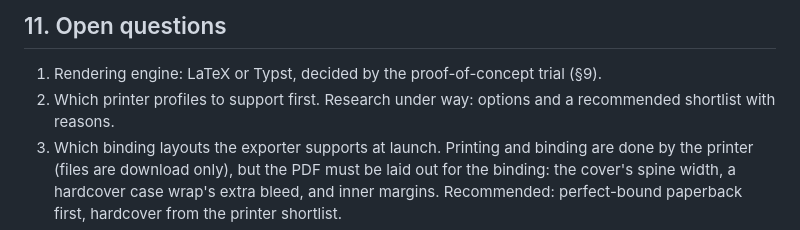
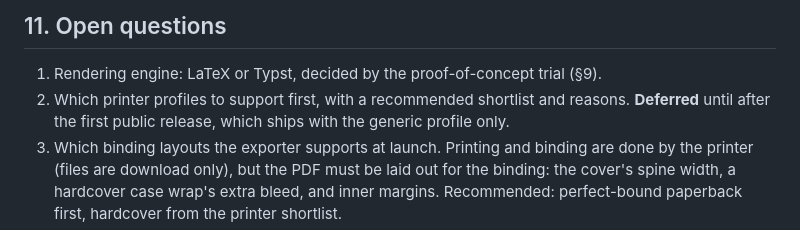
Before and after one commit to adonai-reigns/ScriptureTips, a Markdown page: docs/book-designer.md, the part around the change. Drawn GitHub-style.

```diff
--- a/docs/book-designer.md
+++ b/docs/book-designer.md
@@ -212,7 +212,7 @@ Whichever engine wins, the designer produces a **neutral book description** (JSO
 ## 11. Open questions
 
 1. Rendering engine: LaTeX or Typst, decided by the proof-of-concept trial (§9).
-2. Which printer profiles to support first. Research under way: options and a recommended shortlist with reasons.
+2. Which printer profiles to support first, with a recommended shortlist and reasons. **Deferred** until after the first public release, which ships with the generic profile only.
 3. Which binding layouts the exporter supports at launch. Printing and binding are done by the printer (files are download only), but the PDF must be laid out for the binding: the cover's spine width, a hardcover case wrap's extra bleed, and inner margins. Recommended: perfect-bound paperback first, hardcover from the printer shortlist.
 4. A rich-text editor for notes pages and the preface (a new dependency). Recommended: TipTap's open-source core (MIT, built on ProseMirror, React, custom elements for scripture references, Yjs support for groups), without its paid add-ons; alternative: Lexical (MIT).
 
```
Also changed, not shown: docs/vision.md (+5 -1 lines).
